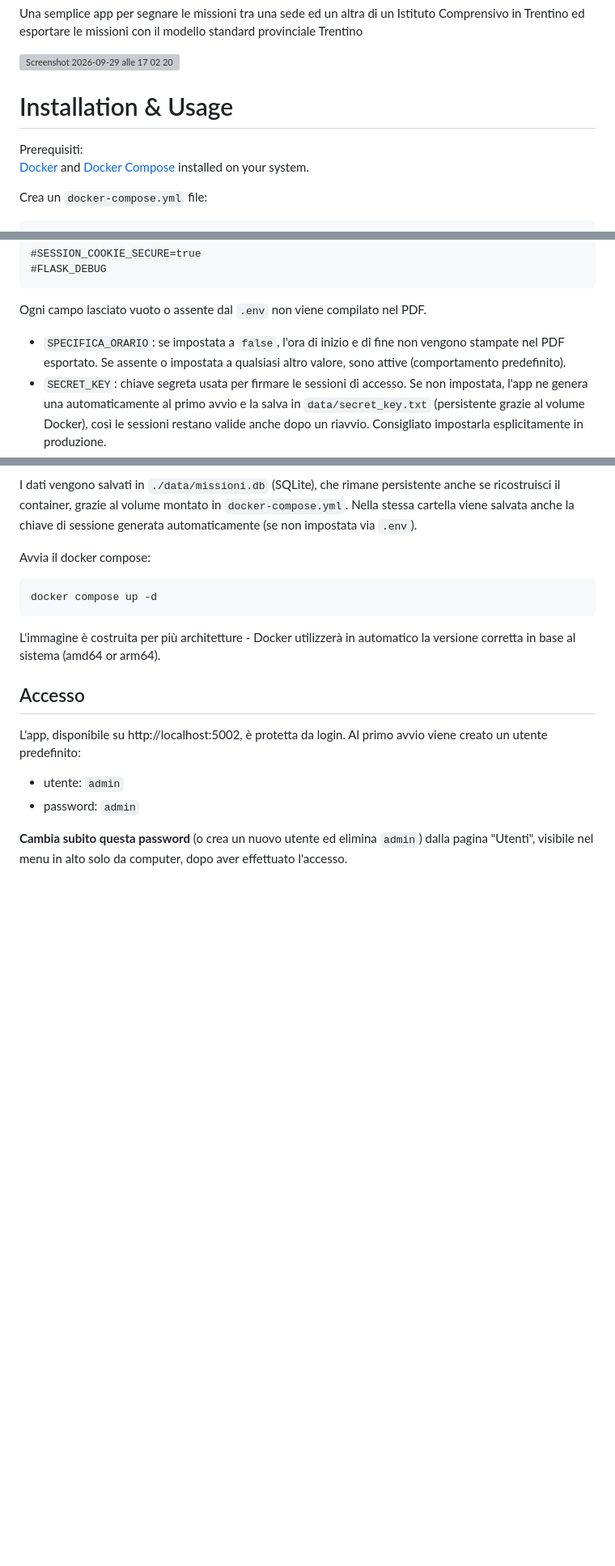
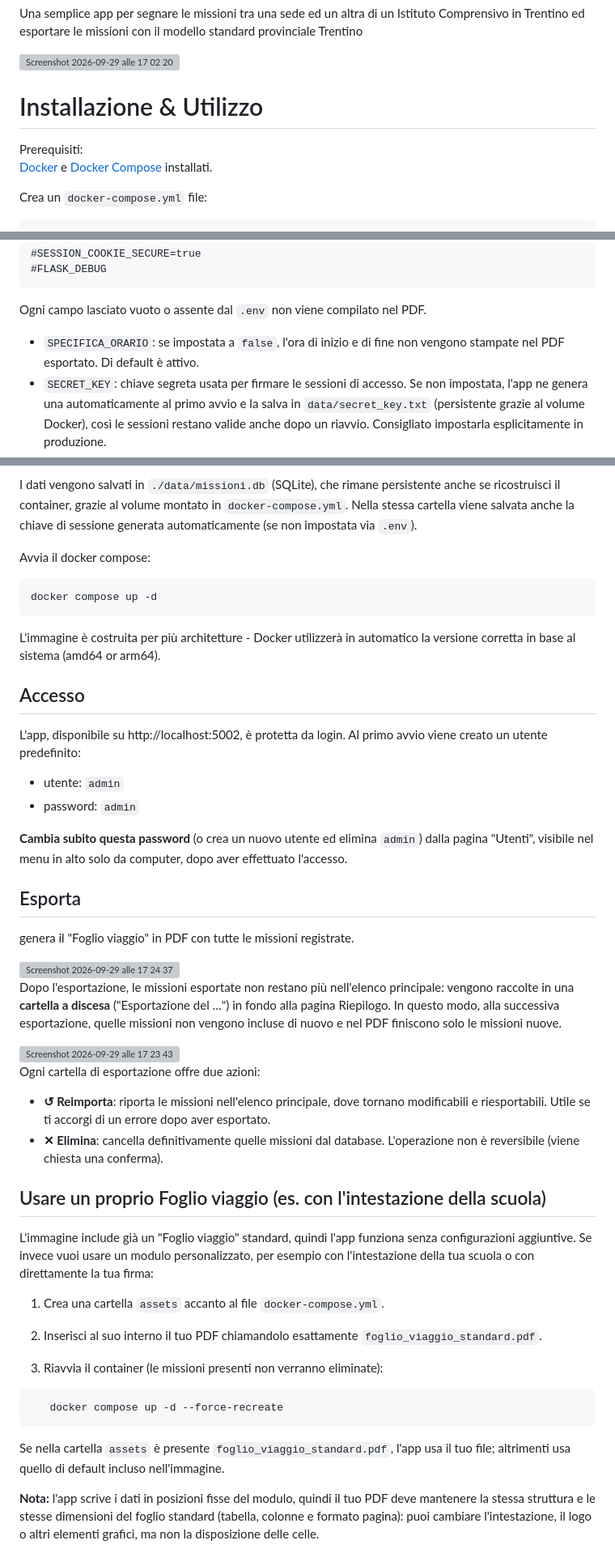
Before and after one commit to Guolo/Missioni, a Markdown page: README.md, 3 parts joined by grey strips. Shown at 81% size. Drawn GitHub-style; blank space fills up the shorter version; grey boxes are pictures that could not be loaded.

````diff
--- a/README.md
+++ b/README.md
@@ -3,9 +3,9 @@ Una semplice app per segnare le missioni tra una sede ed un altra di un Istituto
 
 <img width="753" height="753" alt="Screenshot 2026-09-29 alle 17 02 20" src="https://github.com/user-attachments/assets/f4a0143c-34b9-42e1-add4-b27801878fcf" />
 
-# Installation & Usage
+# Installazione & Utilizzo
 Prerequisiti:
-[Docker](https://www.docker.com) and [Docker Compose](https://docs.docker.com/compose/) installed on your system.
+[Docker](https://www.docker.com) e [Docker Compose](https://docs.docker.com/compose/) installati.
 
 Crea un ```docker-compose.yml``` file:
 ```
@@ -47,8 +47,7 @@ SPECIFICA_ORARIO=true
 ```
 Ogni campo lasciato vuoto o assente dal `.env` non viene compilato nel PDF.
 - `SPECIFICA_ORARIO`: se impostata a `false`, l'ora di inizio e di fine
-  non vengono stampate nel PDF esportato. Se assente o impostata a
-  qualsiasi altro valore, sono attive (comportamento predefinito).
+  non vengono stampate nel PDF esportato. Di default è attivo.
 - `SECRET_KEY`: chiave segreta usata per firmare le sessioni di accesso.
   Se non impostata, l'app ne genera una automaticamente al primo avvio
   e la salva in `data/secret_key.txt` (persistente grazie al volume
@@ -85,3 +84,52 @@ predefinito:
 **Cambia subito questa password** (o crea un nuovo utente ed elimina
 `admin`) dalla pagina "Utenti", visibile nel menu in alto solo da
 computer, dopo aver effettuato l'accesso.
+
+## Esporta
+
+genera il "Foglio viaggio"
+in PDF con tutte le missioni registrate.
+
+<img width="1402" height="523" alt="Screenshot 2026-09-29 alle 17 24 37" src="https://github.com/user-attachments/assets/0bca107a-2dac-445e-962a-238c9774a4ba" />
+
+
+Dopo l'esportazione, le missioni esportate non restano più nell'elenco
+principale: vengono raccolte in una **cartella a discesa** ("Esportazione
+del …") in fondo alla pagina Riepilogo. In questo modo, alla successiva
+esportazione, quelle missioni non vengono incluse di nuovo e nel PDF
+finiscono solo le missioni nuove.
+
+<img width="735" height="284" alt="Screenshot 2026-09-29 alle 17 23 43" src="https://github.com/user-attachments/assets/d36ca973-e356-4139-888d-20a4fdf316fb" />
+
+
+Ogni cartella di esportazione offre due azioni:
+
+- **↺ Reimporta**: riporta le missioni nell'elenco principale, dove tornano
+  modificabili e riesportabili. Utile se ti accorgi di un errore dopo
+  aver esportato.
+- **✕ Elimina**: cancella definitivamente quelle missioni dal database.
+  L'operazione non è reversibile (viene chiesta una conferma).
+
+## Usare un proprio Foglio viaggio (es. con l'intestazione della scuola)
+
+L'immagine include già un "Foglio viaggio" standard, quindi l'app funziona
+senza configurazioni aggiuntive. Se invece vuoi usare un modulo personalizzato,
+per esempio con l'intestazione della tua scuola o con direttamente la tua firma:
+
+1. Crea una cartella `assets` accanto al file `docker-compose.yml`.
+2. Inserisci al suo interno il tuo PDF chiamandolo esattamente
+   `foglio_viaggio_standard.pdf`.
+
+4. Riavvia il container (le missioni presenti non verranno eliminate):
+
+```bash
+   docker compose up -d --force-recreate
+```
+
+Se nella cartella `assets` è presente `foglio_viaggio_standard.pdf`, l'app
+usa il tuo file; altrimenti usa quello di default incluso nell'immagine.
+
+**Nota:** l'app scrive i dati in posizioni fisse del modulo, quindi il tuo PDF
+deve mantenere la stessa struttura e le stesse dimensioni del foglio standard
+(tabella, colonne e formato pagina): puoi cambiare l'intestazione, il logo o
+altri elementi grafici, ma non la disposizione delle celle.
````
